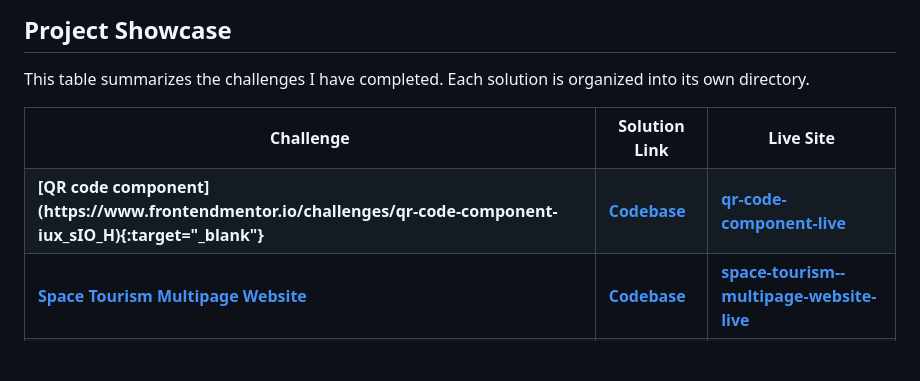
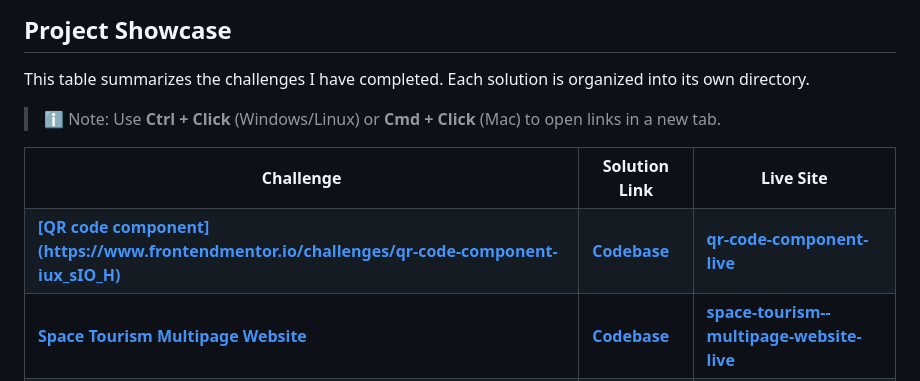
Before and after one commit to hemanth110702/frontend-mentor-solutions, a Markdown page: README.md, the part around the change. Drawn GitHub-style; blank space fills up the shorter version.

Commit message:
chore: added a note for table
As markdown don't support the anchor tag with target is _blank so added a note for its alternate fix

```diff
--- a/README.md
+++ b/README.md
@@ -18,6 +18,8 @@ A collection of all my frontend challenges from Frontend Mentor, showcasing my j
 
 This table summarizes the challenges I have completed. Each solution is organized into its own directory.
 
+> ℹ️ Note: Use **Ctrl + Click** (Windows/Linux) or **Cmd + Click** (Mac) to open links in a new tab.
+
 <table>
   <tr>
     <th>Challenge</th>
@@ -26,8 +28,8 @@ This table summarizes the challenges I have completed. Each solution is organize
   </tr>
   <tr>
     <td>
-      <a href="" target="_blank" >
-        <b>[QR code component](https://www.frontendmentor.io/challenges/qr-code-component-iux_sIO_H){:target="_blank"}</b>
+      <a href="https://www.frontendmentor.io/challenges/qr-code-component-iux_sIO_H" target="_blank" >
+        <b>[QR code component](https://www.frontendmentor.io/challenges/qr-code-component-iux_sIO_H)</b>
       </a>
     </td>
     <td>
```
